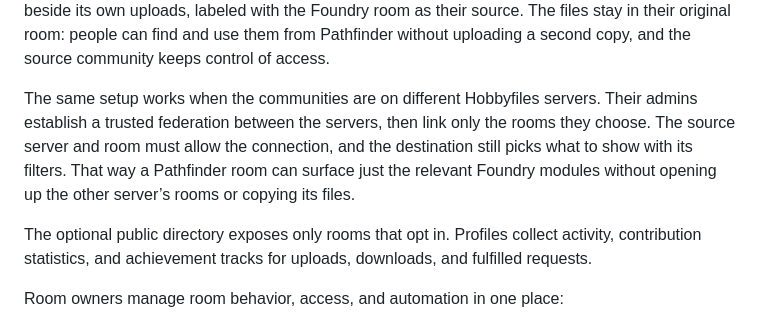
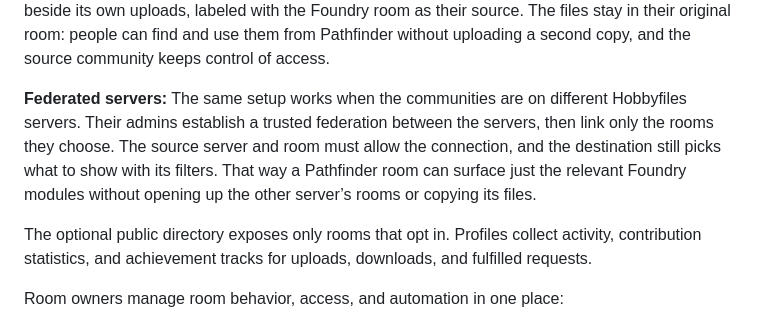
Before and after one commit to apoapostolov/Dicefiles-Ephemereal-Filesharing, a Markdown page: README.md, the part around the change. Drawn GitHub-style.

Commit message:
docs: label federated servers example

```diff
--- a/README.md
+++ b/README.md
@@ -123,12 +123,13 @@ uploads, labeled with the Foundry room as their source. The files stay in their
 original room: people can find and use them from Pathfinder without uploading a
 second copy, and the source community keeps control of access.
 
-The same setup works when the communities are on different Hobbyfiles servers.
-Their admins establish a trusted federation between the servers, then link only
-the rooms they choose. The source server and room must allow the connection, and
-the destination still picks what to show with its filters. That way a Pathfinder
-room can surface just the relevant Foundry modules without opening up the other
-server’s rooms or copying its files.
+**Federated servers:** The same setup works when the communities are on
+different Hobbyfiles servers. Their admins establish a trusted federation
+between the servers, then link only the rooms they choose. The source server
+and room must allow the connection, and the destination still picks what to
+show with its filters. That way a Pathfinder room can surface just the relevant
+Foundry modules without opening up the other server’s rooms or copying its
+files.
 
 The optional public directory exposes only rooms that opt in. Profiles collect
 activity, contribution statistics, and achievement tracks for uploads,
```
